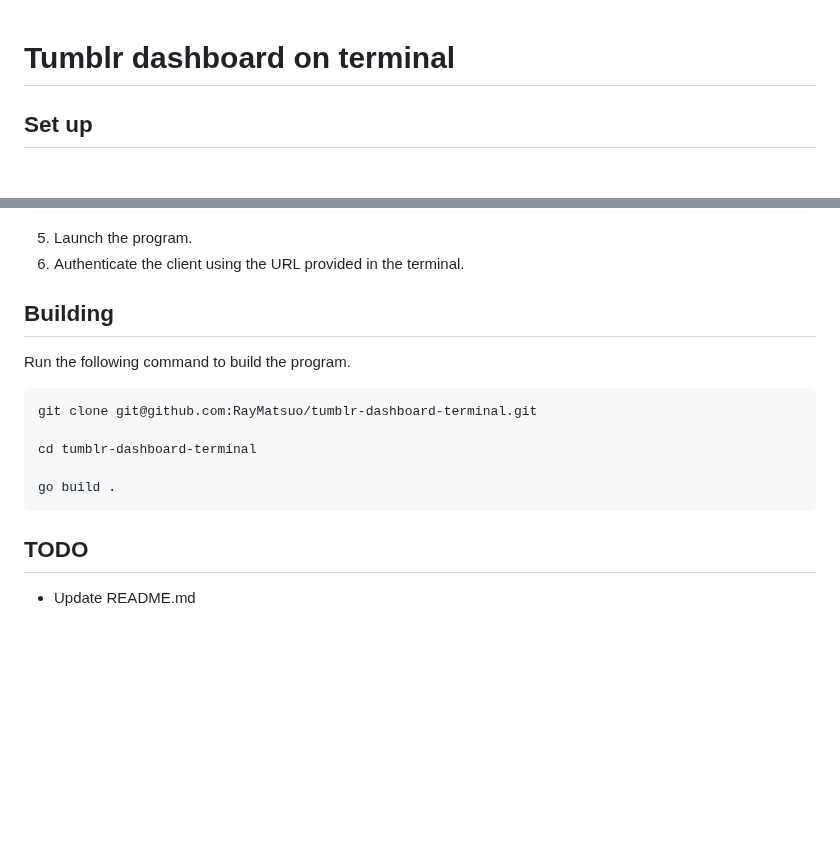
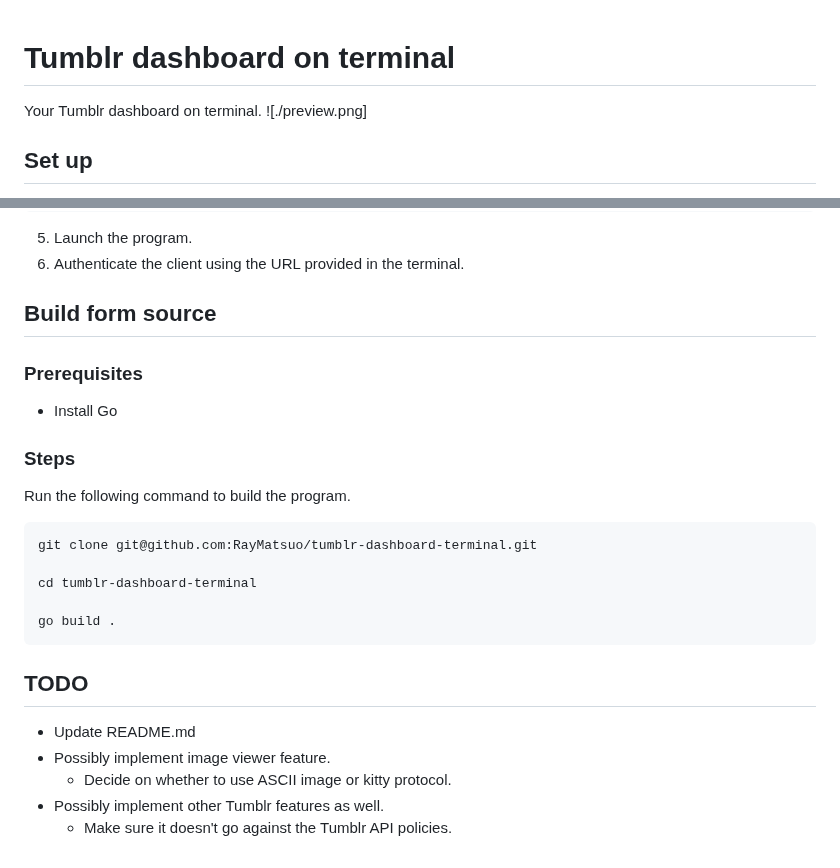
Before and after one commit to Marmcie/tumblr-dashboard-terminal, a Markdown page: README.md, 2 parts joined by grey strips. GitHub-like rendering; blank space fills up the shorter version.

Commit message:
UPDATE:Added preview image

````diff
--- a/README.md
+++ b/README.md
@@ -1,4 +1,6 @@
 # Tumblr dashboard on terminal
+Your Tumblr dashboard on terminal.
+![./preview.png]
 ## Set up
 1. Register a new application at [Registration page](https://www.tumblr.com/oauth/apps).
 2. Copy the consumer key and secret key.
@@ -12,7 +14,10 @@
 ```
 5. Launch the program.
 6. Authenticate the client using the URL provided in the terminal.
-## Building
+## Build form source
+### Prerequisites
+- Install Go
+### Steps
 Run the following command to build the program.
 ```sh
 git clone git@github.com:RayMatsuo/tumblr-dashboard-terminal.git
@@ -23,3 +28,7 @@ go build .
 ```
 ## TODO
 - Update README.md
+- Possibly implement image viewer feature.
+    - Decide on whether to use ASCII image or kitty protocol.
+- Possibly implement other Tumblr features as well.
+    - Make sure it doesn't go against the Tumblr API policies.
````
Also changed, not shown: preview.png (added), 2 other files.
